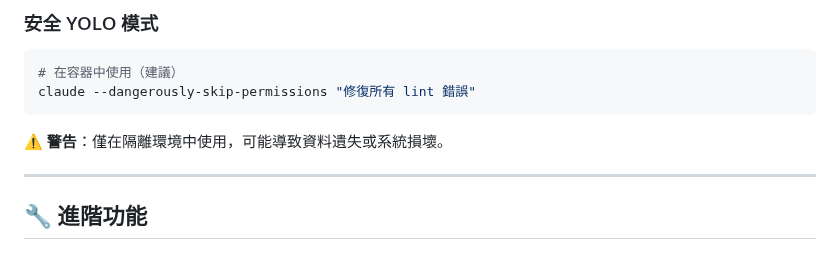
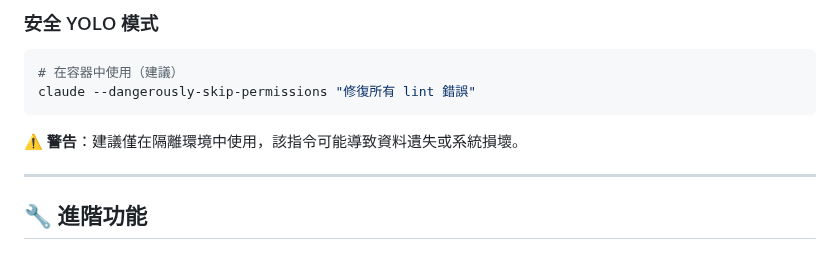
Before and after one commit to s123104/claude-code, a Markdown page: claude-code-zh-tw.md, the part around the change. Drawn GitHub-style.

Commit message:
更新警告提示語句，建議僅在隔離環境中使用，強調指令可能導致資料遺失或系統損壞。

````diff
--- a/claude-code-zh-tw.md
+++ b/claude-code-zh-tw.md
@@ -774,7 +774,7 @@ claude --allowedTools "mcp__weather__get_forecast" "查詢明天天氣"
 claude --dangerously-skip-permissions "修復所有 lint 錯誤"
 ```
 
-**⚠️ 警告**：僅在隔離環境中使用，可能導致資料遺失或系統損壞。
+**⚠️ 警告**：建議僅在隔離環境中使用，該指令可能導致資料遺失或系統損壞。
 
 ---
 
````
